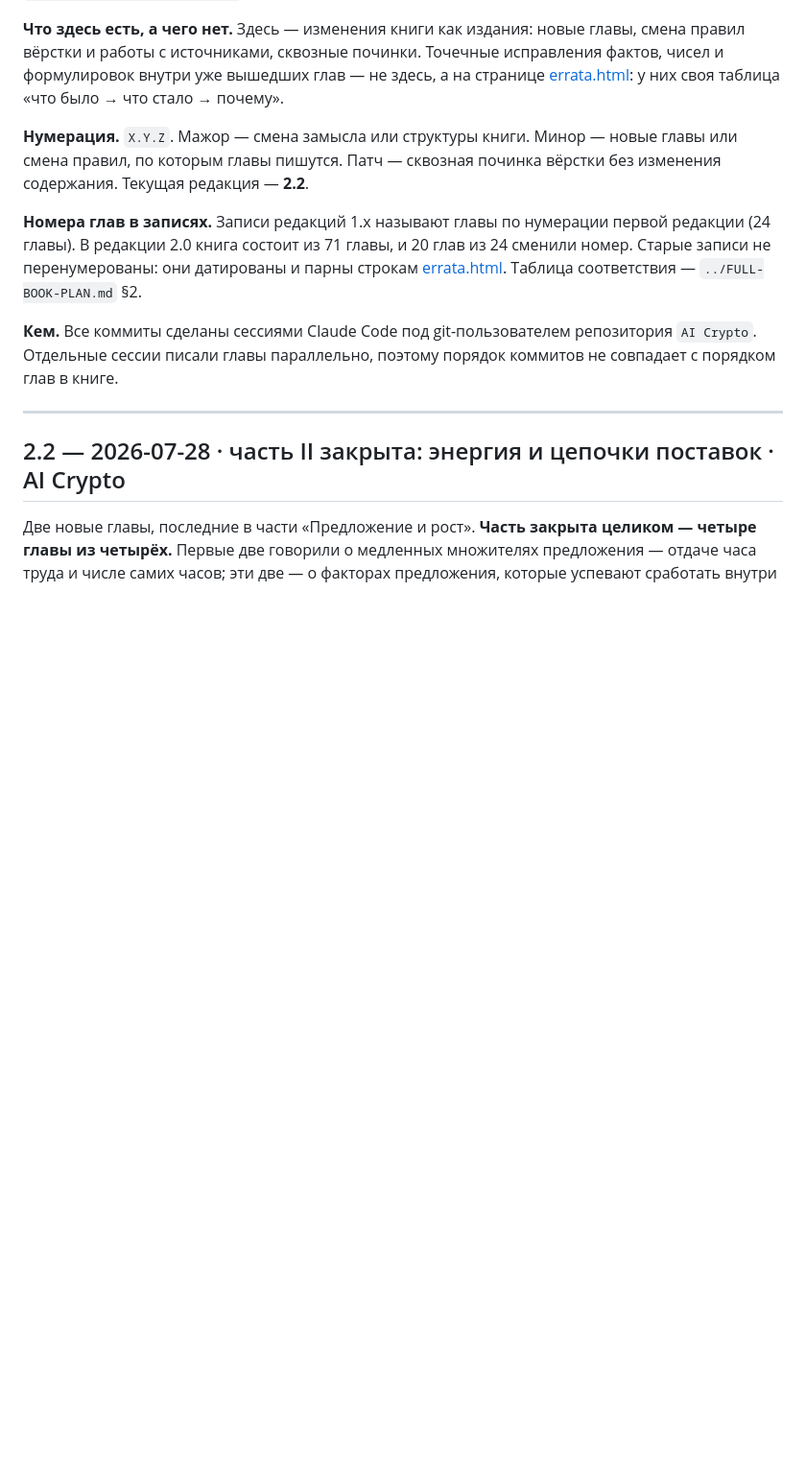
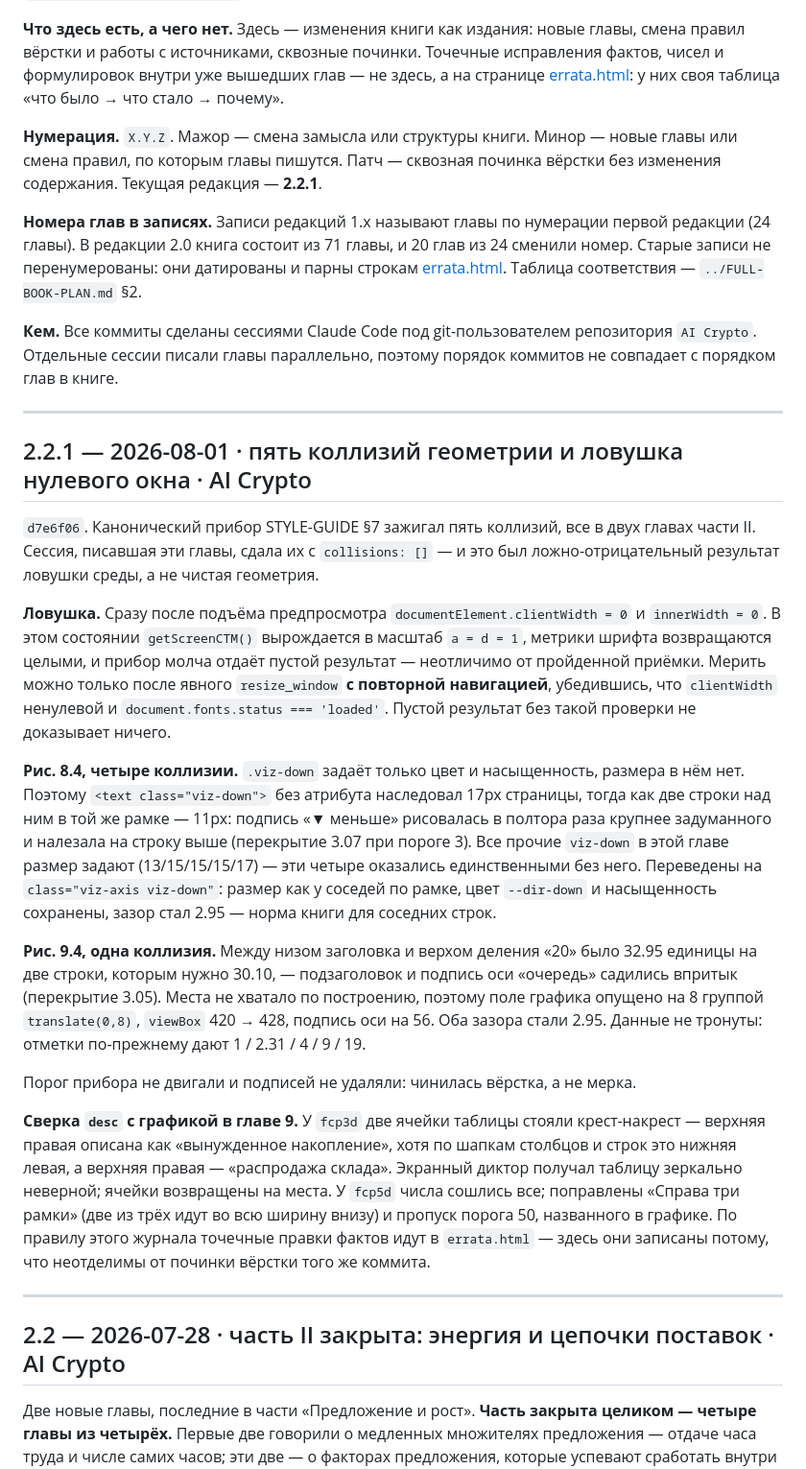
Before and after one commit to AICryptoCoin/how-to-understand-the-market, a Markdown page: book/CHANGELOG.md, the part around the change. Shown at 96% size. Drawn GitHub-style; blank space fills up the shorter version.

Commit message:
docs(book): редакция 2.2.1 — пять коллизий геометрии и ловушка нулевого окна
Co-Authored-By: Claude Opus 5 <noreply@anthropic.com>

```diff
--- a/book/CHANGELOG.md
+++ b/book/CHANGELOG.md
@@ -11,7 +11,7 @@
 
 **Нумерация.** `X.Y.Z`. Мажор — смена замысла или структуры книги. Минор —
 новые главы или смена правил, по которым главы пишутся. Патч — сквозная
-починка вёрстки без изменения содержания. Текущая редакция — **2.2**.
+починка вёрстки без изменения содержания. Текущая редакция — **2.2.1**.
 
 **Номера глав в записях.** Записи редакций 1.x называют главы по нумерации
 первой редакции (24 главы). В редакции 2.0 книга состоит из 71 главы, и 20 глав
@@ -22,6 +22,50 @@
 **Кем.** Все коммиты сделаны сессиями Claude Code под git-пользователем
 репозитория `AI Crypto`. Отдельные сессии писали главы параллельно, поэтому
 порядок коммитов не совпадает с порядком глав в книге.
+
+---
+
+## 2.2.1 — 2026-08-01 · пять коллизий геометрии и ловушка нулевого окна · AI Crypto
+
+`d7e6f06`. Канонический прибор STYLE-GUIDE §7 зажигал пять коллизий, все
+в двух главах части II. Сессия, писавшая эти главы, сдала их с `collisions: []` —
+и это был ложно-отрицательный результат ловушки среды, а не чистая геометрия.
+
+**Ловушка.** Сразу после подъёма предпросмотра `documentElement.clientWidth = 0`
+и `innerWidth = 0`. В этом состоянии `getScreenCTM()` вырождается в масштаб
+`a = d = 1`, метрики шрифта возвращаются целыми, и прибор молча отдаёт пустой
+результат — неотличимо от пройденной приёмки. Мерить можно только после явного
+`resize_window` **с повторной навигацией**, убедившись, что `clientWidth`
+ненулевой и `document.fonts.status === 'loaded'`. Пустой результат без такой
+проверки не доказывает ничего.
+
+**Рис. 8.4, четыре коллизии.** `.viz-down` задаёт только цвет и насыщенность,
+размера в нём нет. Поэтому `<text class="viz-down">` без атрибута наследовал
+17px страницы, тогда как две строки над ним в той же рамке — 11px: подпись
+«▼ меньше» рисовалась в полтора раза крупнее задуманного и налезала на строку
+выше (перекрытие 3.07 при пороге 3). Все прочие `viz-down` в этой главе размер
+задают (13/15/15/15/17) — эти четыре оказались единственными без него.
+Переведены на `class="viz-axis viz-down"`: размер как у соседей по рамке, цвет
+`--dir-down` и насыщенность сохранены, зазор стал 2.95 — норма книги для
+соседних строк.
+
+**Рис. 9.4, одна коллизия.** Между низом заголовка и верхом деления «20» было
+32.95 единицы на две строки, которым нужно 30.10, — подзаголовок и подпись оси
+«очередь» садились впритык (перекрытие 3.05). Места не хватало по построению,
+поэтому поле графика опущено на 8 группой `translate(0,8)`, `viewBox` 420 → 428,
+подпись оси на 56. Оба зазора стали 2.95. Данные не тронуты: отметки
+по-прежнему дают 1 / 2.31 / 4 / 9 / 19.
+
+Порог прибора не двигали и подписей не удаляли: чинилась вёрстка, а не мерка.
+
+**Сверка `desc` с графикой в главе 9.** У `fcp3d` две ячейки таблицы стояли
+крест-накрест — верхняя правая описана как «вынужденное накопление», хотя
+по шапкам столбцов и строк это нижняя левая, а верхняя правая — «распродажа
+склада». Экранный диктор получал таблицу зеркально неверной; ячейки возвращены
+на места. У `fcp5d` числа сошлись все; поправлены «Справа три рамки» (две
+из трёх идут во всю ширину внизу) и пропуск порога 50, названного в графике.
+По правилу этого журнала точечные правки фактов идут в `errata.html` — здесь
+они записаны потому, что неотделимы от починки вёрстки того же коммита.
 
 ---
 
```
